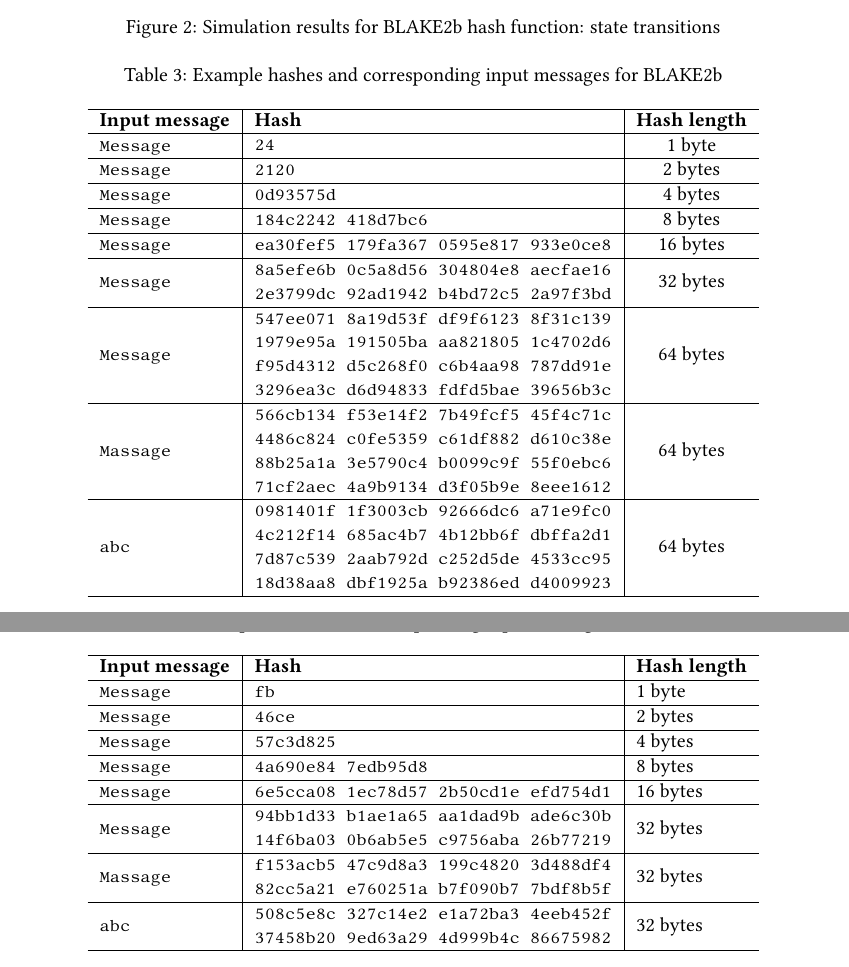
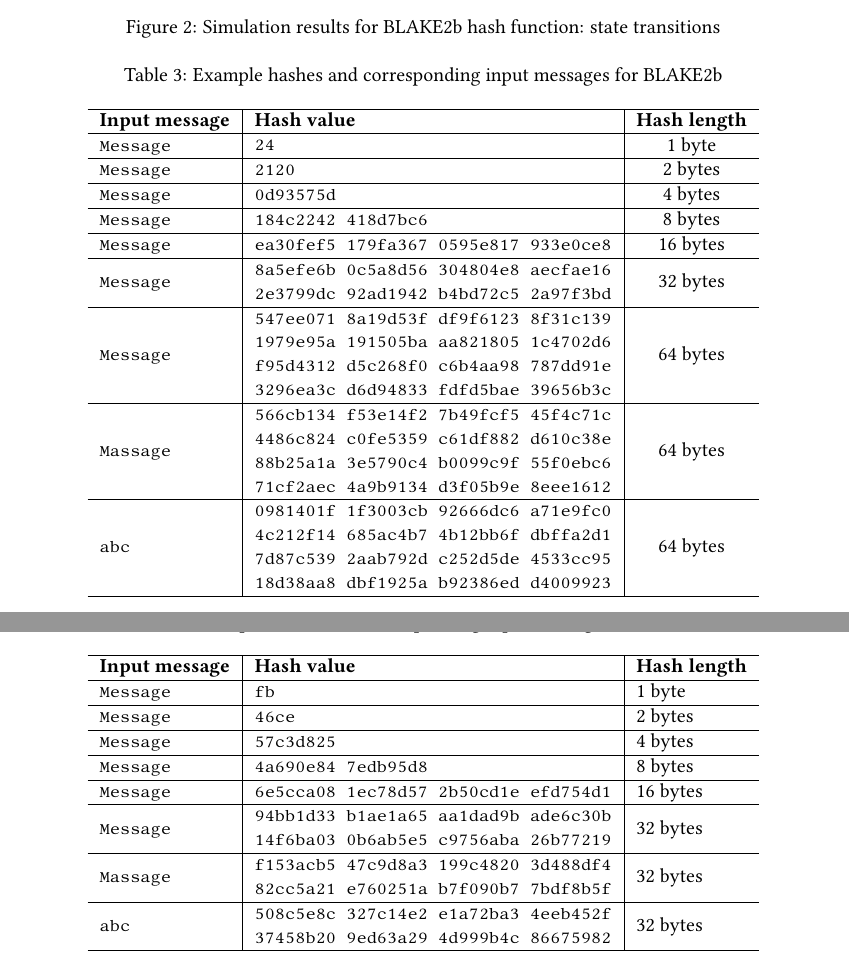
Before and after one commit to christian-krieg/blake2, a LaTeX paper (doc/blake2.tex): two parts of pages 8 and 9 of 10, joined at a grey line, cut so that both start at the same text. Compiled offline with pdfLaTeX.

Commit message:
Replaced "Hash" by "Hash value" in examples table

```diff
--- a/doc/blake2.tex
+++ b/doc/blake2.tex
@@ -1062,7 +1062,7 @@ values for the same input messages hashed with BLAKE2s.
 	\label{tbl:blake2b-hashes}
 	\begin{tabular}{l|l|c}
 	\hline
-	\textbf{Input message} & \textbf{Hash} & \textbf{Hash length} \\
+	\textbf{Input message} & \textbf{Hash value} & \textbf{Hash length} \\
 
 	\hline
 	\texttt{\footnotesize{}Message}
@@ -1150,7 +1150,7 @@ values for the same input messages hashed with BLAKE2s.
 	\label{tbl:blake2s-hashes}
 	\begin{tabular}{l|l|l}
 	\hline
-	\textbf{Input message} & \textbf{Hash} & \textbf{Hash length} \\
+	\textbf{Input message} & \textbf{Hash value} & \textbf{Hash length} \\
 	\hline
 
 	\texttt{\footnotesize{}Message}
```
